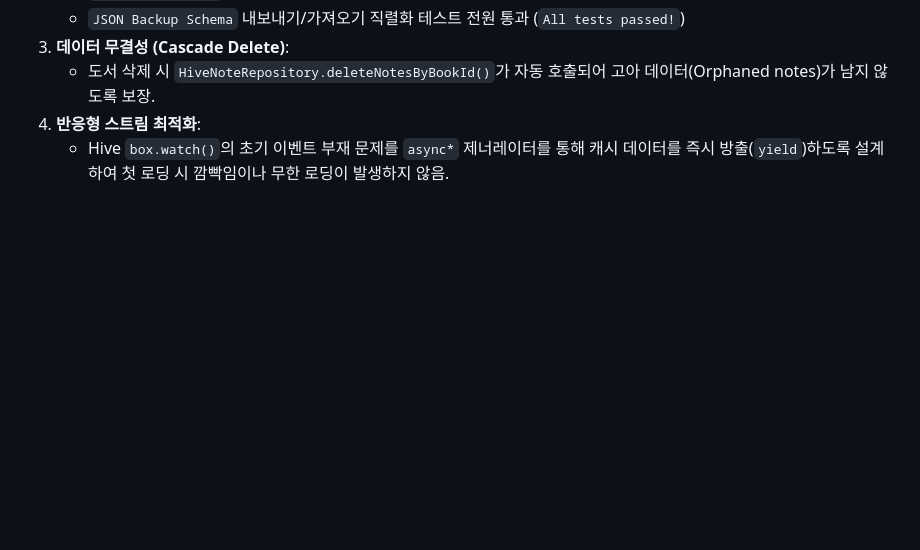
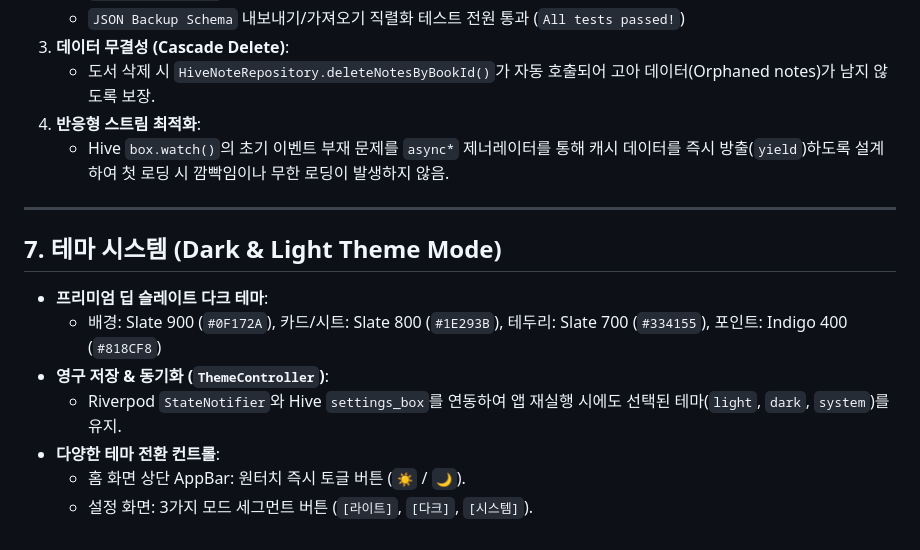
Before and after one commit to HaSangSeon/reading_record_app, a Markdown page: APP_SPECIFICATION.md, the part around the change. Drawn GitHub-style; blank space fills up the shorter version.

Commit message:
docs: update APP_SPECIFICATION with dark/light mode and theme controller

```diff
--- a/APP_SPECIFICATION.md
+++ b/APP_SPECIFICATION.md
@@ -346,3 +346,15 @@ lib/
    - 도서 삭제 시 `HiveNoteRepository.deleteNotesByBookId()`가 자동 호출되어 고아 데이터(Orphaned notes)가 남지 않도록 보장.
 4. **반응형 스트림 최적화**:
    - Hive `box.watch()`의 초기 이벤트 부재 문제를 `async*` 제너레이터를 통해 캐시 데이터를 즉시 방출(`yield`)하도록 설계하여 첫 로딩 시 깜빡임이나 무한 로딩이 발생하지 않음.
+
+---
+
+## 7. 테마 시스템 (Dark & Light Theme Mode)
+
+- **프리미엄 딥 슬레이트 다크 테마**:
+  - 배경: Slate 900 (`#0F172A`), 카드/시트: Slate 800 (`#1E293B`), 테두리: Slate 700 (`#334155`), 포인트: Indigo 400 (`#818CF8`)
+- **영구 저장 & 동기화 (`ThemeController`)**:
+  - Riverpod `StateNotifier`와 Hive `settings_box`를 연동하여 앱 재실행 시에도 선택된 테마(`light`, `dark`, `system`)를 유지.
+- **다양한 테마 전환 컨트롤**:
+  - 홈 화면 상단 AppBar: 원터치 즉시 토글 버튼 (`☀️` / `🌙`).
+  - 설정 화면: 3가지 모드 세그먼트 버튼 (`[라이트]`, `[다크]`, `[시스템]`).
```
